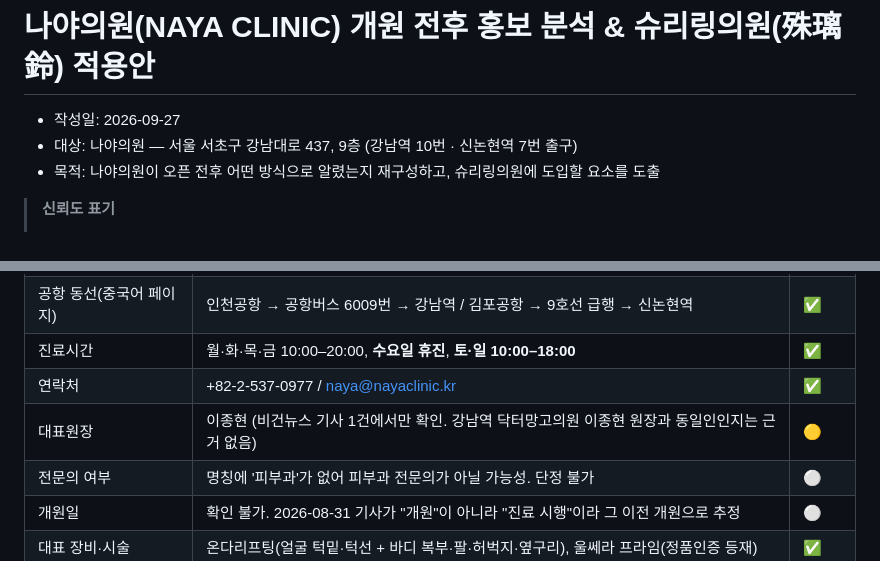
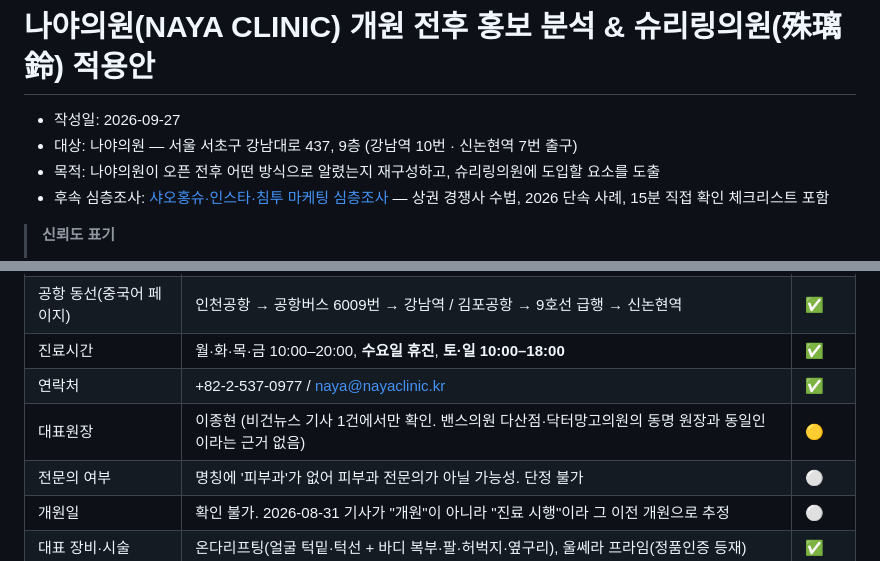
Before and after one commit to k119966-lang/jackjack, a Markdown page: research/2026-09-27_나야의원_홍보분석_슈리링의원_적용안.md, 2 parts joined by grey strips. GitHub-like rendering.

```diff
--- a/research/2026-09-27_나야의원_홍보분석_슈리링의원_적용안.md
+++ b/research/2026-09-27_나야의원_홍보분석_슈리링의원_적용안.md
@@ -3,6 +3,7 @@
 - 작성일: 2026-09-27
 - 대상: 나야의원 — 서울 서초구 강남대로 437, 9층 (강남역 10번 · 신논현역 7번 출구)
 - 목적: 나야의원이 오픈 전후 어떤 방식으로 알렸는지 재구성하고, 슈리링의원에 도입할 요소를 도출
+- 후속 심층조사: [샤오홍슈·인스타·침투 마케팅 심층조사](./2026-09-27_나야의원_SNS·샤오홍슈·침투마케팅_심층조사.md) — 상권 경쟁사 수법, 2026 단속 사례, 15분 직접 확인 체크리스트 포함
 
 > **신뢰도 표기**
 > - ✅ **확인**: 서로 다른 검색·페이지 2건 이상에서 일치
@@ -77,7 +78,7 @@
 | 공항 동선(중국어 페이지) | 인천공항 → 공항버스 6009번 → 강남역 / 김포공항 → 9호선 급행 → 신논현역 | ✅ |
 | 진료시간 | 월·화·목·금 10:00–20:00, **수요일 휴진**, **토·일 10:00–18:00** | ✅ |
 | 연락처 | +82-2-537-0977 / naya@nayaclinic.kr | ✅ |
-| 대표원장 | 이종현 (비건뉴스 기사 1건에서만 확인. 강남역 닥터망고의원 이종현 원장과 동일인인지는 근거 없음) | 🟡 |
+| 대표원장 | 이종현 (비건뉴스 기사 1건에서만 확인. 밴스의원 다산점·닥터망고의원의 동명 원장과 동일인이라는 근거 없음) | 🟡 |
 | 전문의 여부 | 명칭에 '피부과'가 없어 피부과 전문의가 아닐 가능성. 단정 불가 | ⚪ |
 | 개원일 | 확인 불가. 2026-08-31 기사가 "개원"이 아니라 "진료 시행"이라 그 이전 개원으로 추정 | ⚪ |
 | 대표 장비·시술 | 온다리프팅(얼굴 턱밑·턱선 + 바디 복부·팔·허벅지·옆구리), 울쎄라 프라임(정품인증 등재) | ✅ |
```
Also changed, not shown: research/2026-09-27_나야의원_SNS·샤오홍슈·침투마케팅_심층조사.md (added, +327 -0 lines).
